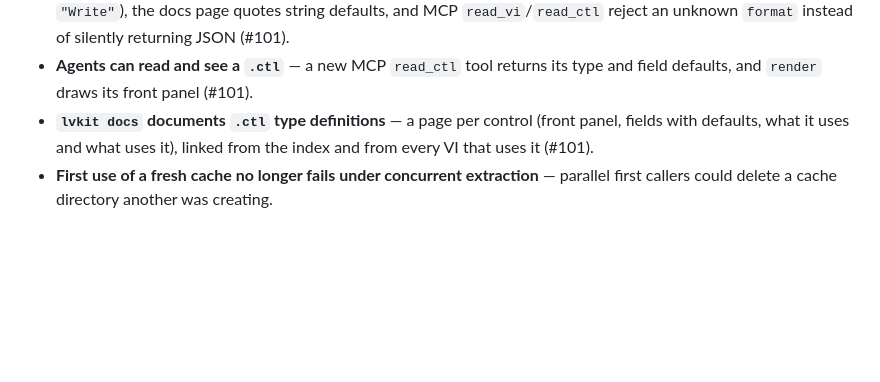
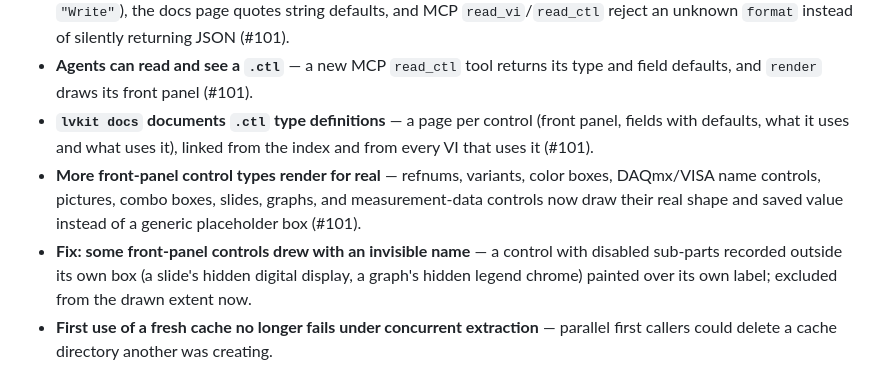
Before and after one commit to pragmatest-dev/lvkit, a Markdown page: CHANGELOG.md, the part around the change. Rendered like a GitHub page; blank space fills up the shorter version.

Commit message:
docs(changelog): record Phase D control rendering + label-occlusion fix
Adds this session's two user-facing outcomes to [Unreleased]: the 9 new
front-panel control types (refnum through measure-data) and the
value_extent hidden-parts fix for invisible control labels.

Co-Authored-By: Claude Sonnet 5 <noreply@anthropic.com>
Claude-Session: https://claude.ai/code/session_01Am3pub63VYrKcfXNsDkfrJ

```diff
--- a/CHANGELOG.md
+++ b/CHANGELOG.md
@@ -15,6 +15,8 @@ lvkit follows semantic versioning.
 - **Type defaults read consistently everywhere** — `describe` prints an enum control's default as its item (`Write`, not `"Write"`), the docs page quotes string defaults, and MCP `read_vi`/`read_ctl` reject an unknown `format` instead of silently returning JSON (#101).
 - **Agents can read and see a `.ctl`** — a new MCP `read_ctl` tool returns its type and field defaults, and `render` draws its front panel (#101).
 - **`lvkit docs` documents `.ctl` type definitions** — a page per control (front panel, fields with defaults, what it uses and what uses it), linked from the index and from every VI that uses it (#101).
+- **More front-panel control types render for real** — refnums, variants, color boxes, DAQmx/VISA name controls, pictures, combo boxes, slides, graphs, and measurement-data controls now draw their real shape and saved value instead of a generic placeholder box (#101).
+- **Fix: some front-panel controls drew with an invisible name** — a control with disabled sub-parts recorded outside its own box (a slide's hidden digital display, a graph's hidden legend chrome) painted over its own label; excluded from the drawn extent now.
 - **First use of a fresh cache no longer fails under concurrent extraction** — parallel first callers could delete a cache directory another was creating.
 
 ## [0.8.3] - 2026-09-09
```
